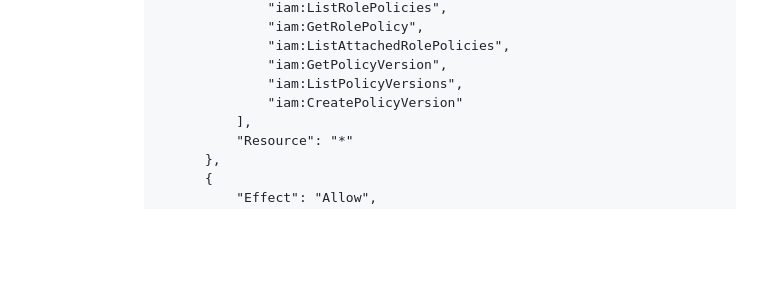
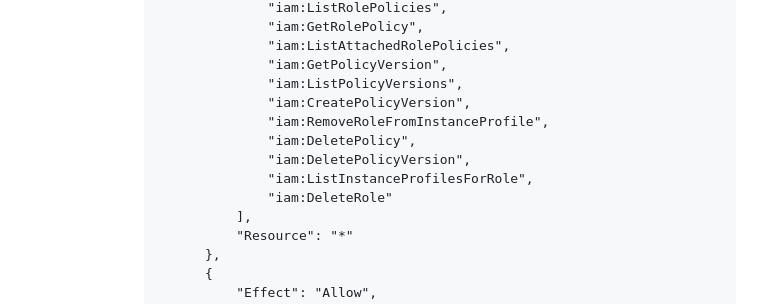
Before and after one commit to joweyel/chatbot-aws-app, a Markdown page: devops/README.md, the part around the change. GitHub-like rendering; folded sections open; blank space fills up the shorter version.

Commit message:
updated require iam user policy for terraform destroy

```diff
--- a/devops/README.md
+++ b/devops/README.md
@@ -47,7 +47,12 @@
                           "iam:ListAttachedRolePolicies",
                           "iam:GetPolicyVersion",
                           "iam:ListPolicyVersions",
-                          "iam:CreatePolicyVersion"
+                          "iam:CreatePolicyVersion",
+                          "iam:RemoveRoleFromInstanceProfile",
+                          "iam:DeletePolicy",
+                          "iam:DeletePolicyVersion",
+                          "iam:ListInstanceProfilesForRole",
+                          "iam:DeleteRole"
                       ],
                       "Resource": "*"
                   },
```
